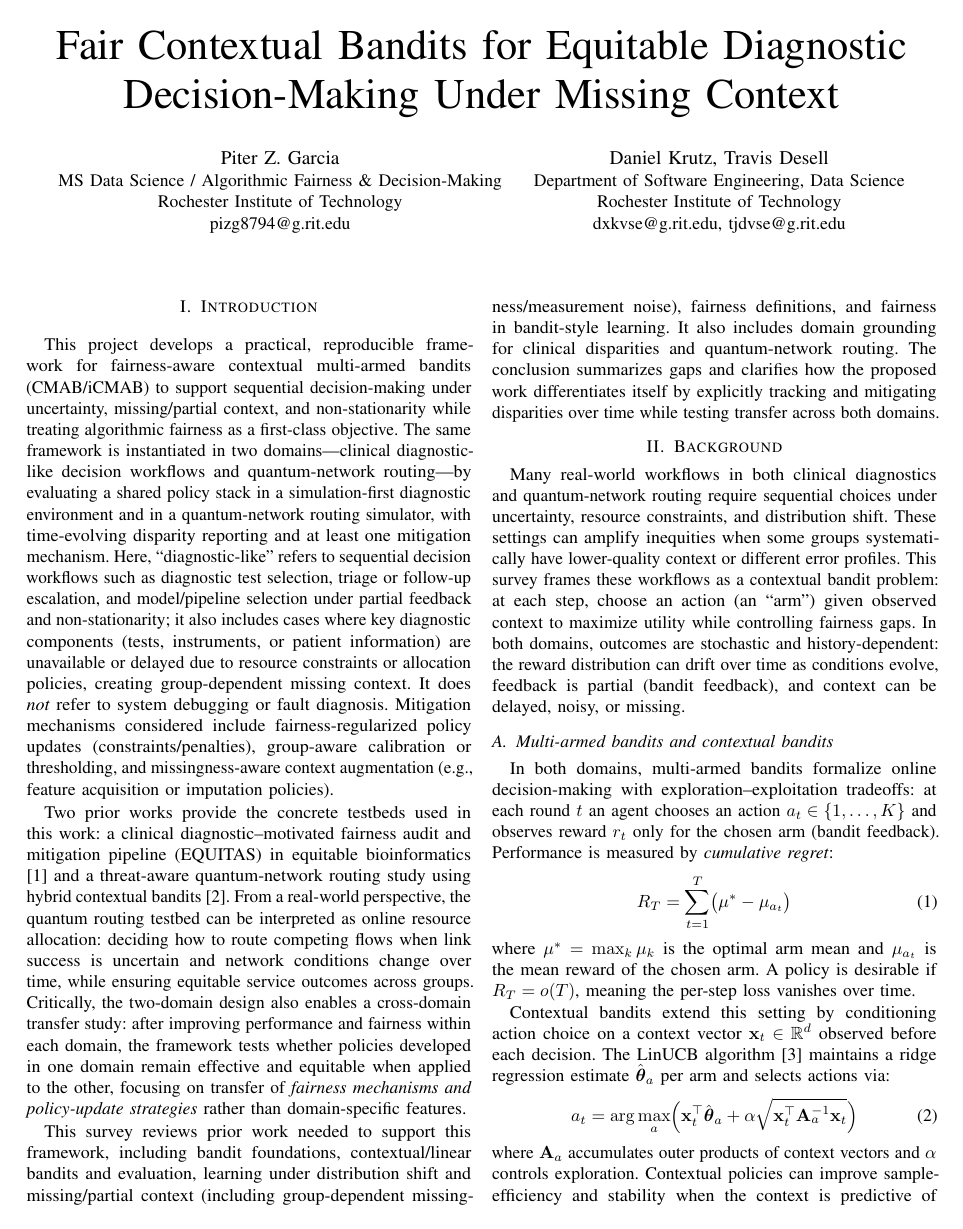
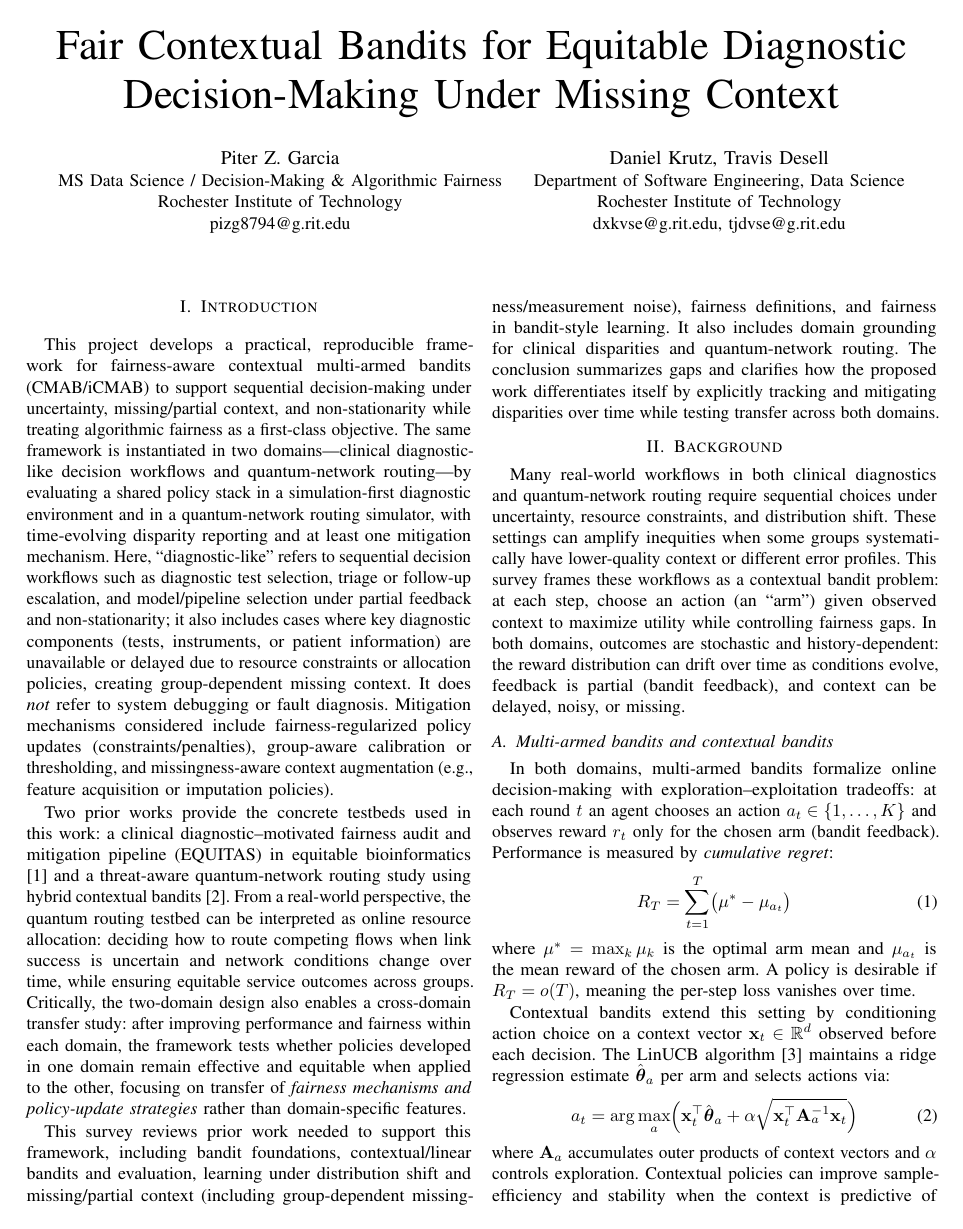
Before and after one commit to pzg8794/DSCI601-Project_Proposal, a LaTeX paper (main.tex): page 1 of 6. Compiled offline with pdfLaTeX.

Commit message:
Meta: reorder affiliation tagline

```diff
--- a/main.tex
+++ b/main.tex
@@ -22,7 +22,7 @@ Diagnostic Decision-Making Under Missing Context}
 
 \author{
 \IEEEauthorblockN{Piter Z. Garcia}
-\IEEEauthorblockA{MS Data Science / Algorithmic Fairness \& Decision-Making\\Rochester Institute of Technology\\pizg8794@g.rit.edu}
+\IEEEauthorblockA{MS Data Science / Decision-Making \& Algorithmic Fairness\\Rochester Institute of Technology\\pizg8794@g.rit.edu}
 \and
 \IEEEauthorblockN{Daniel Krutz, Travis Desell}
 \IEEEauthorblockA{Department of Software Engineering, Data Science\\Rochester Institute of Technology\\dxkvse@g.rit.edu, tjdvse@g.rit.edu}
```
Also changed, not shown: main.pdf.
